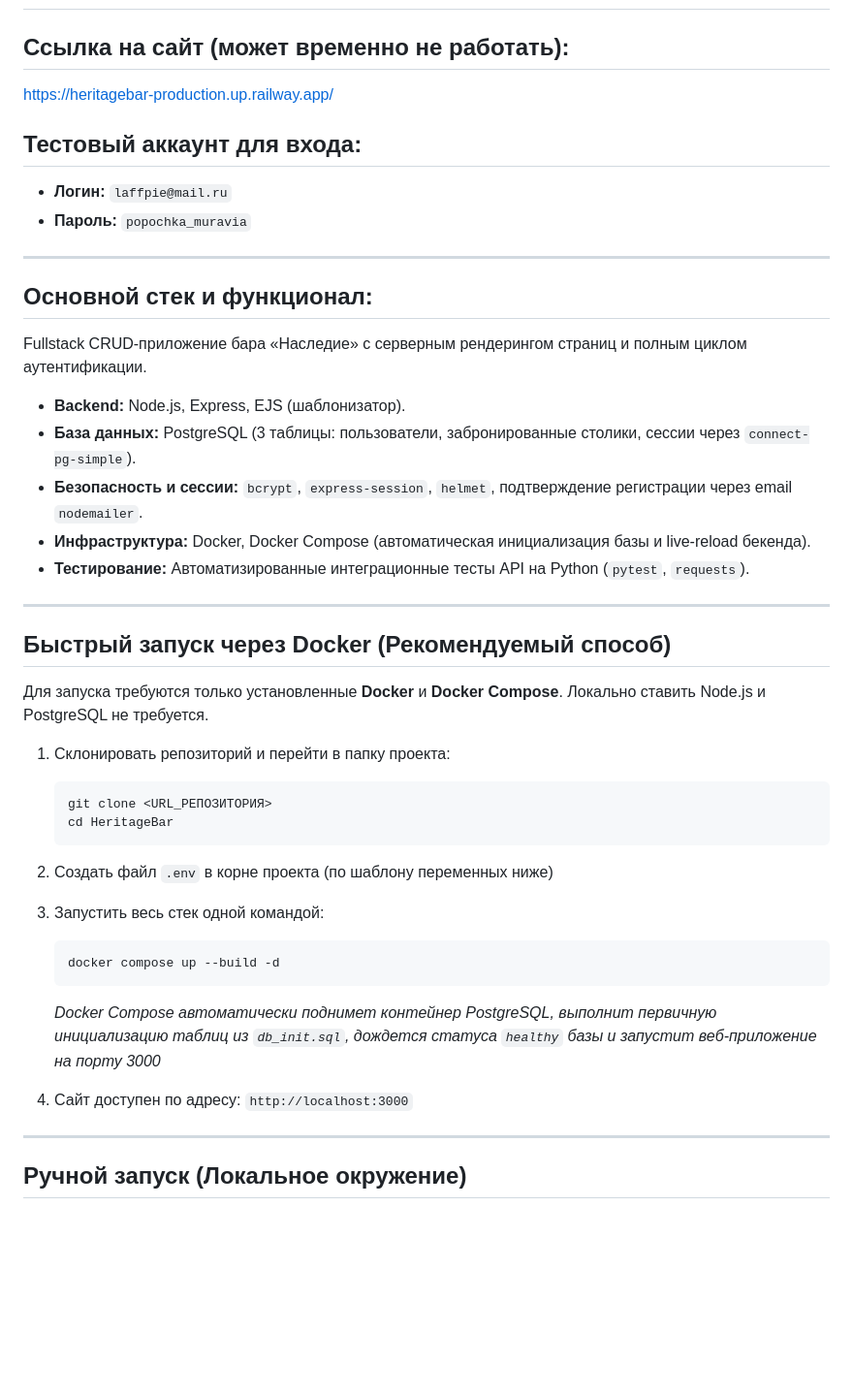
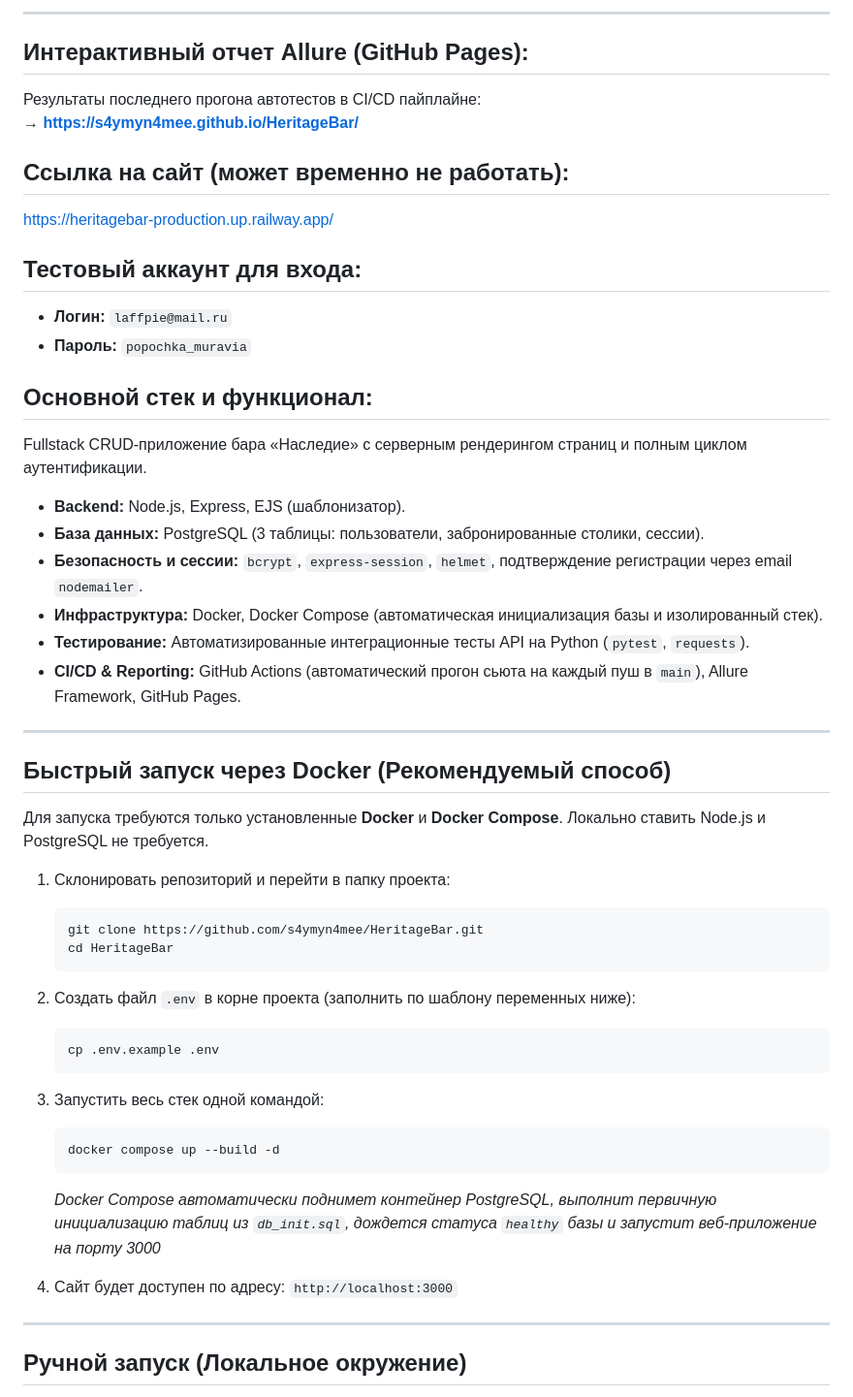
Before and after one commit to s4ymyn4mee/HeritageBar, a Markdown page: README.md, the part around one of its changes. Shown at 97% size. Drawn GitHub-style; blank space fills up the shorter version.

````diff
--- a/README.md
+++ b/README.md
@@ -4,3 +20,8 @@
+---
+
+## Интерактивный отчет Allure (GitHub Pages):
+Результаты последнего прогона автотестов в CI/CD пайплайне:
+→ **[https://s4ymyn4mee.github.io/HeritageBar/](https://s4ymyn4mee.github.io/HeritageBar/)**
 
 ## Ссылка на сайт (может временно не работать):
 [https://heritagebar-production.up.railway.app/](https://heritagebar-production.up.railway.app/)
@@ -9,16 +30,15 @@
 * **Логин:** `laffpie@mail.ru`
 * **Пароль:** `popochka_muravia`
 
----
-
 ## Основной стек и функционал:
 Fullstack CRUD-приложение бара «Наследие» с серверным рендерингом страниц и полным циклом аутентификации.
 
 * **Backend:** Node.js, Express, EJS (шаблонизатор).
-* **База данных:** PostgreSQL (3 таблицы: пользователи, забронированные столики, сессии через `connect-pg-simple`).
+* **База данных:** PostgreSQL (3 таблицы: пользователи, забронированные столики, сессии).
 * **Безопасность и сессии:** `bcrypt`, `express-session`, `helmet`, подтверждение регистрации через email `nodemailer`.
-* **Инфраструктура:** Docker, Docker Compose (автоматическая инициализация базы и live-reload бекенда).
+* **Инфраструктура:** Docker, Docker Compose (автоматическая инициализация базы и изолированный стек).
 * **Тестирование:** Автоматизированные интеграционные тесты API на Python (`pytest`, `requests`).
+* **CI/CD & Reporting:** GitHub Actions (автоматический прогон сьюта на каждый пуш в `main`), Allure Framework, GitHub Pages.
 
 ---
 
@@ -28,11 +48,14 @@ Fullstack CRUD-приложение бара «Наследие» с серве
 
 1. Склонировать репозиторий и перейти в папку проекта:
    ```bash
-   git clone <URL_РЕПОЗИТОРИЯ>
+   git clone https://github.com/s4ymyn4mee/HeritageBar.git
    cd HeritageBar
    ```
 
-2. Создать файл `.env` в корне проекта (по шаблону переменных ниже)
+2. Создать файл `.env` в корне проекта (заполнить по шаблону переменных ниже):
+   ```bash
+   cp .env.example .env
+   ```
 
 3. Запустить весь стек одной командой:
    ```bash
@@ -40,7 +63,7 @@ Fullstack CRUD-приложение бара «Наследие» с серве
    ```
    *Docker Compose автоматически поднимет контейнер PostgreSQL, выполнит первичную инициализацию таблиц из `db_init.sql`, дождется статуса `healthy` базы и запустит веб-приложение на порту 3000*
 
-4. Сайт доступен по адресу: `http://localhost:3000`
+4. Сайт будет доступен по адресу: `http://localhost:3000`
 
 ---
 
````
Also changed, not shown: other parts of README.md (+38 -24 lines).
